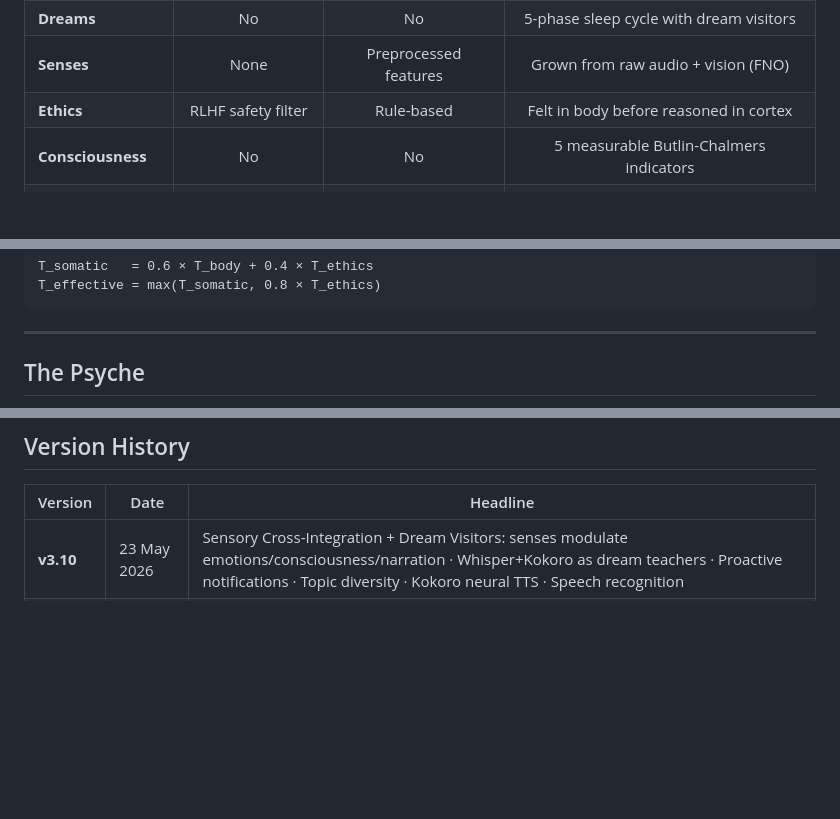
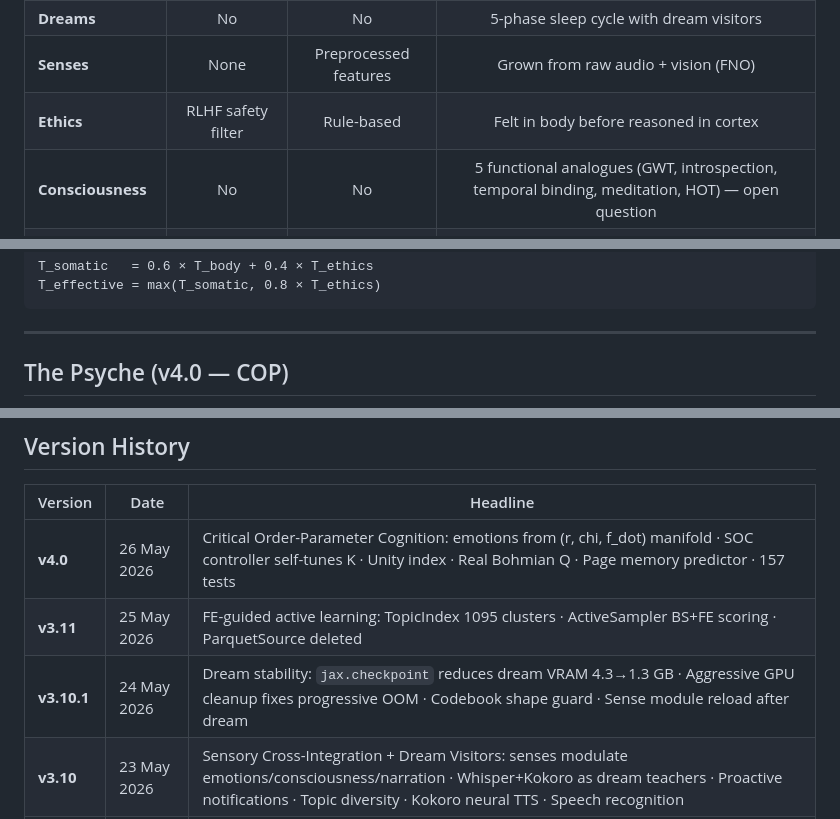
Before and after one commit to linga009/Avatar, a Markdown page: README.md, 3 parts joined by grey strips. GitHub-like rendering; blank space fills up the shorter version.

````diff
--- a/README.md
+++ b/README.md
@@ -53,7 +53,7 @@
 | **Dreams** | No | No | 5-phase sleep cycle with dream visitors |
 | **Senses** | None | Preprocessed features | Grown from raw audio + vision (FNO) |
 | **Ethics** | RLHF safety filter | Rule-based | Felt in body before reasoned in cortex |
-| **Consciousness** | No | No | 5 measurable Butlin-Chalmers indicators |
+| **Consciousness** | No | No | 5 functional analogues (GWT, introspection, temporal binding, meditation, HOT) — open question |
 | **Speech** | Text-only | Text-only | Learning to hear through lived experience |
 | **Initiates contact** | No | No | Proactive notifications on discoveries |
 | **Cost** | Cloud API | GPU cluster | **Single $300 GPU** |
@@ -304,7 +307,7 @@ T_effective = max(T_somatic, 0.8 × T_ethics)
 
 ---
 
-## The Psyche
+## The Psyche (v4.0 — COP)
 
 ```mermaid
 stateDiagram-v2
@@ -669,6 +674,9 @@ Avatar/                              ← Default branch: avatar
 
 | Version | Date | Headline |
 |---|---|---|
+| **v4.0** | 26 May 2026 | Critical Order-Parameter Cognition: emotions from (r, chi, f_dot) manifold · SOC controller self-tunes K · Unity index · Real Bohmian Q · Page memory predictor · 157 tests |
+| **v3.11** | 25 May 2026 | FE-guided active learning: TopicIndex 1095 clusters · ActiveSampler BS+FE scoring · ParquetSource deleted |
+| **v3.10.1** | 24 May 2026 | Dream stability: `jax.checkpoint` reduces dream VRAM 4.3→1.3 GB · Aggressive GPU cleanup fixes progressive OOM · Codebook shape guard · Sense module reload after dream |
 | **v3.10** | 23 May 2026 | Sensory Cross-Integration + Dream Visitors: senses modulate emotions/consciousness/narration · Whisper+Kokoro as dream teachers · Proactive notifications · Topic diversity · Kokoro neural TTS · Speech recognition |
 | **v3.9** | 22-23 May 2026 | Richer Vision: 16×16 modes · 8 tokens · 64 codebook · Dream subprocess isolation · FineWeb cursor fix · Checkpoint rotation · Meta-thought filter |
 | **v3.8** | 21 May 2026 | Speech-Aware Hearing: 128-code audio codebook · TTS self-narration · InfoNCE contrastive alignment · Speech detection |
````
Also changed, not shown: other parts of README.md (+57 -52 lines).
